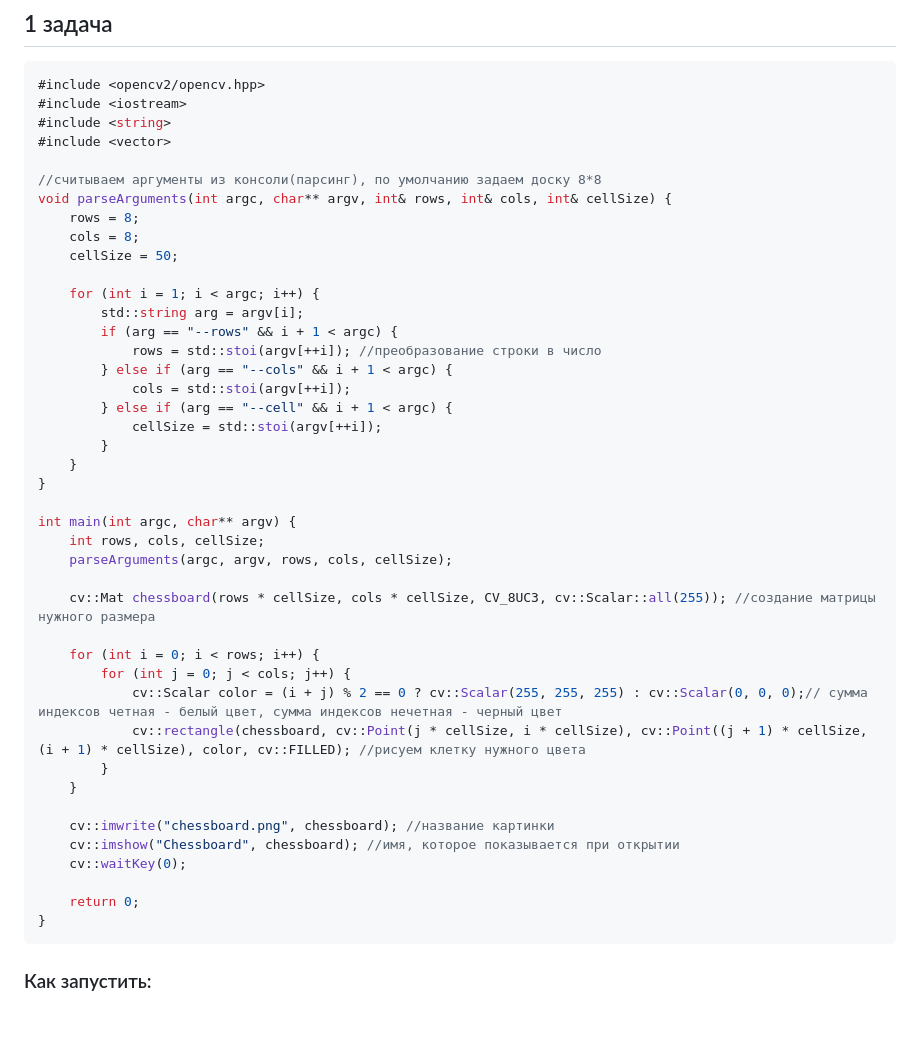
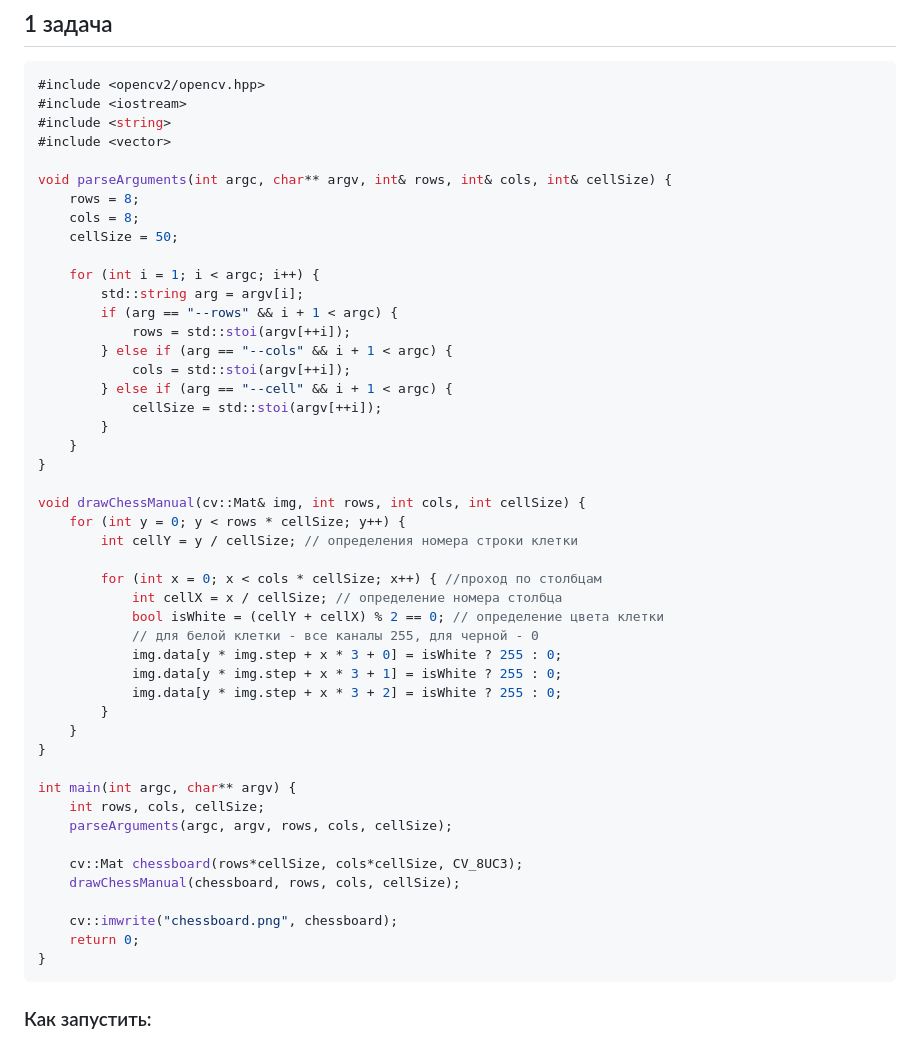
Before and after one commit to misis-programming2024-2025/misis2024f-24-17-vasyunina-s-v, a Markdown page: opencv_1/README.md, the part around the change printed below. Drawn GitHub-style; blank space fills up the shorter version.

````diff
--- a/opencv_1/README.md
+++ b/opencv_1/README.md
@@ -6,7 +6,6 @@
 #include <string>
 #include <vector>
 
-//считываем аргументы из консоли(парсинг), по умолчанию задаем доску 8*8
 void parseArguments(int argc, char** argv, int& rows, int& cols, int& cellSize) {
     rows = 8;
     cols = 8;
@@ -15,7 +14,7 @@ void parseArguments(int argc, char** argv, int& rows, int& cols, int& cellSize)
     for (int i = 1; i < argc; i++) {
         std::string arg = argv[i];
         if (arg == "--rows" && i + 1 < argc) {
-            rows = std::stoi(argv[++i]); //преобразование строки в число
+            rows = std::stoi(argv[++i]);
         } else if (arg == "--cols" && i + 1 < argc) {
             cols = std::stoi(argv[++i]);
         } else if (arg == "--cell" && i + 1 < argc) {
@@ -24,23 +23,29 @@ void parseArguments(int argc, char** argv, int& rows, int& cols, int& cellSize)
     }
 }
 
+void drawChessManual(cv::Mat& img, int rows, int cols, int cellSize) {
+    for (int y = 0; y < rows * cellSize; y++) {
+        int cellY = y / cellSize; // определения номера строки клетки
+
+        for (int x = 0; x < cols * cellSize; x++) { //проход по столбцам
+            int cellX = x / cellSize; // определение номера столбца
+            bool isWhite = (cellY + cellX) % 2 == 0; // определение цвета клетки
+            // для белой клетки - все каналы 255, для черной - 0
+            img.data[y * img.step + x * 3 + 0] = isWhite ? 255 : 0;
+            img.data[y * img.step + x * 3 + 1] = isWhite ? 255 : 0;
+            img.data[y * img.step + x * 3 + 2] = isWhite ? 255 : 0;
+        }
+    }
+}
+
 int main(int argc, char** argv) {
     int rows, cols, cellSize;
     parseArguments(argc, argv, rows, cols, cellSize);
 
-    cv::Mat chessboard(rows * cellSize, cols * cellSize, CV_8UC3, cv::Scalar::all(255)); //создание матрицы нужного размера
+    cv::Mat chessboard(rows*cellSize, cols*cellSize, CV_8UC3);
+    drawChessManual(chessboard, rows, cols, cellSize);
 
-    for (int i = 0; i < rows; i++) {
-        for (int j = 0; j < cols; j++) {
-            cv::Scalar color = (i + j) % 2 == 0 ? cv::Scalar(255, 255, 255) : cv::Scalar(0, 0, 0);// сумма индексов четная - белый цвет, сумма индексов нечетная - черный цвет
-            cv::rectangle(chessboard, cv::Point(j * cellSize, i * cellSize), cv::Point((j + 1) * cellSize, (i + 1) * cellSize), color, cv::FILLED); //рисуем клетку нужного цвета
-        }
-    }
-
-    cv::imwrite("chessboard.png", chessboard); //название картинки
-    cv::imshow("Chessboard", chessboard); //имя, которое показывается при открытии
-    cv::waitKey(0);
-
+    cv::imwrite("chessboard.png", chessboard);
     return 0;
 }
 ```
````
Also changed, not shown: other parts of opencv_1/README.md (+62 -46 lines), opencv_1/spiral.png (deleted), opencv_1/spiral1.png, opencv_1/spiral2.png, opencv_1/spiral3.png (added), 4 other files.
